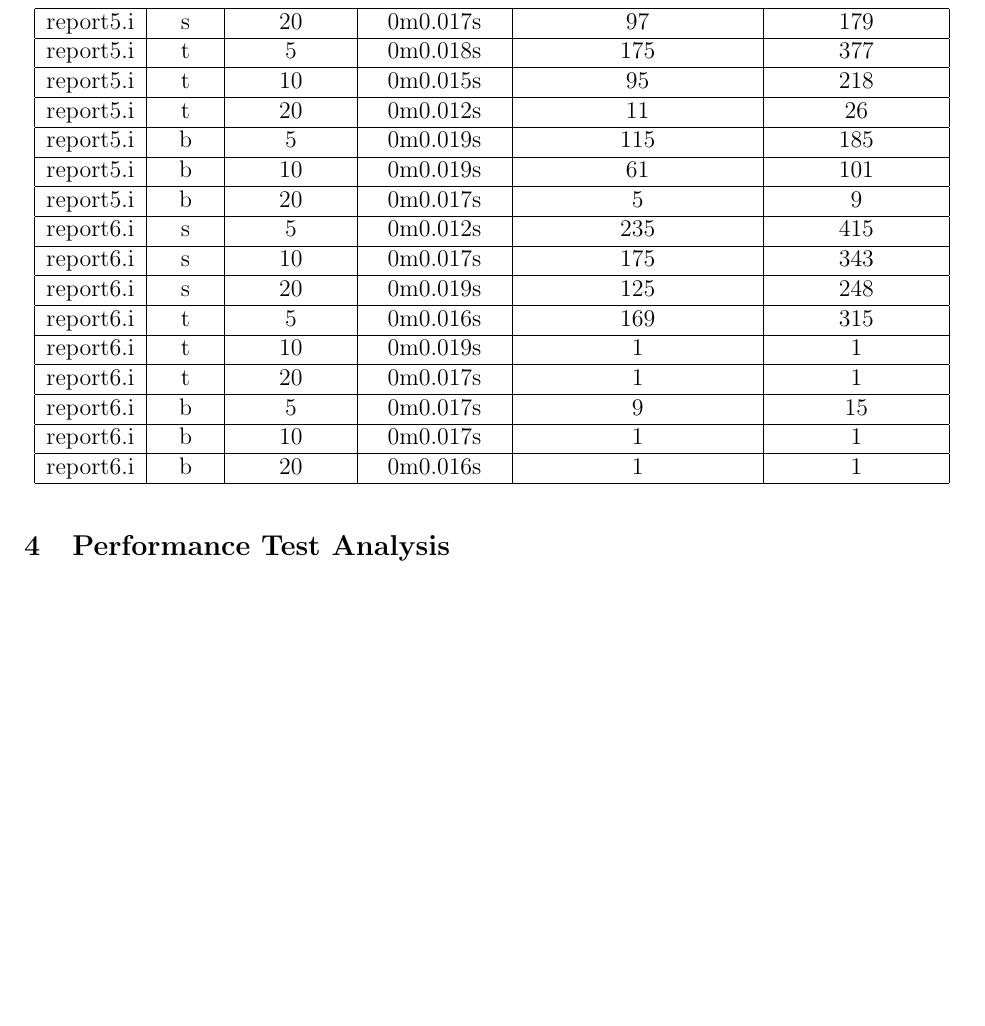
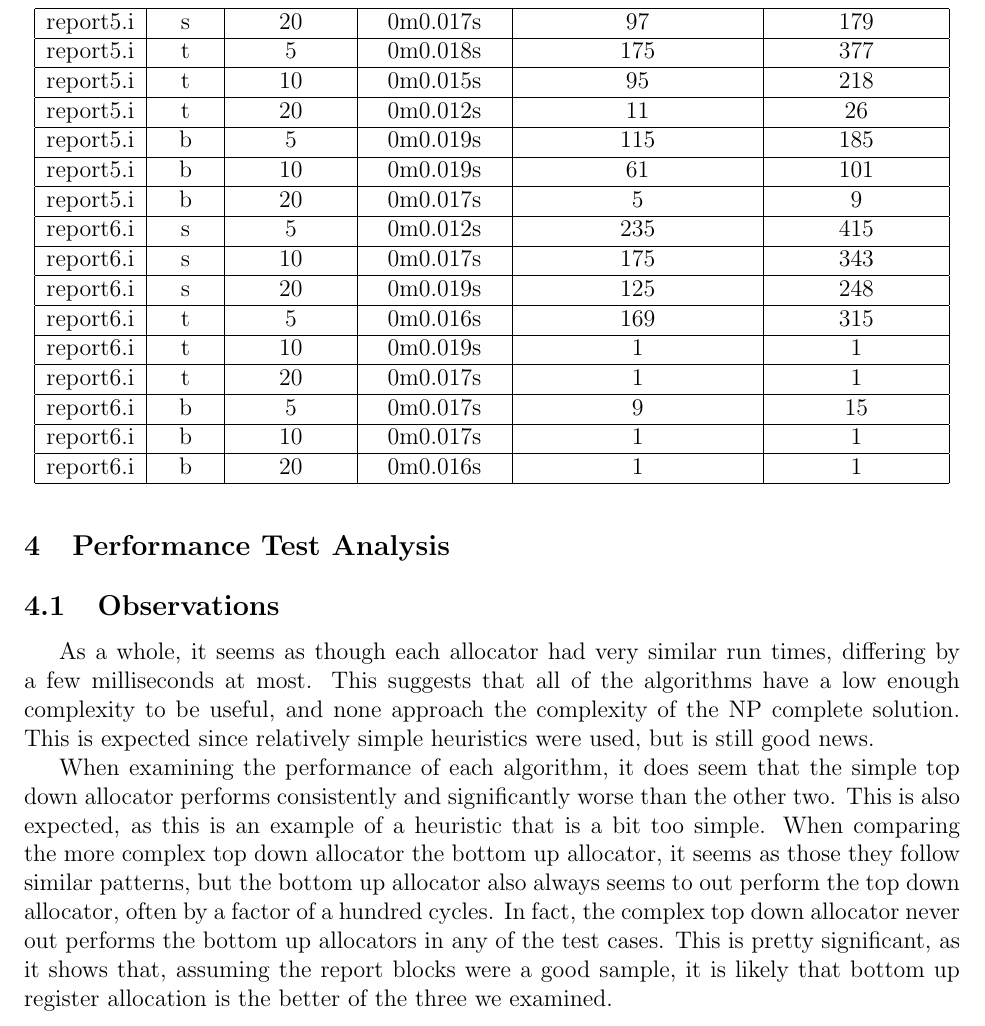
Before and after one commit to katiepru/homework, a LaTeX document (415/projects/1/writeup/writeup.tex): part of page 5 of 5, cut so that both start at the same text, the shorter picture padded with empty space. Compiled offline with pdfLaTeX.

Commit message:
done i think

```diff
--- a/415/projects/1/writeup/writeup.tex
+++ b/415/projects/1/writeup/writeup.tex
@@ -166,5 +166,24 @@
 
 \section{Performance Test Analysis}
 
+    \subsection{Observations}
+    As a whole, it seems as though each allocator had very similar run times,
+    differing by a few milliseconds at most. This suggests that all of the
+    algorithms have a low enough complexity to be useful, and none approach the
+    complexity of the NP complete solution. This is expected since relatively
+    simple heuristics were used, but is still good news.
+
+    When examining the performance of each algorithm, it does seem that the
+    simple top down allocator performs consistently and significantly worse than
+    the other two. This is also expected, as this is an example of a heuristic
+    that is a bit too simple. When comparing the more complex top down allocator
+    the bottom up allocator, it seems as those they follow similar patterns,
+    but the bottom up allocator also always seems to out perform the top down
+    allocator, often by a factor of a hundred cycles. In fact, the complex top
+    down allocator never out performs the bottom up allocators in any of the
+    test cases. This is pretty significant, as it shows that, assuming the
+    report blocks were a good sample, it is likely that bottom
+    up register allocation is the better of the three we examined.
+
 
 \end{document}
```
